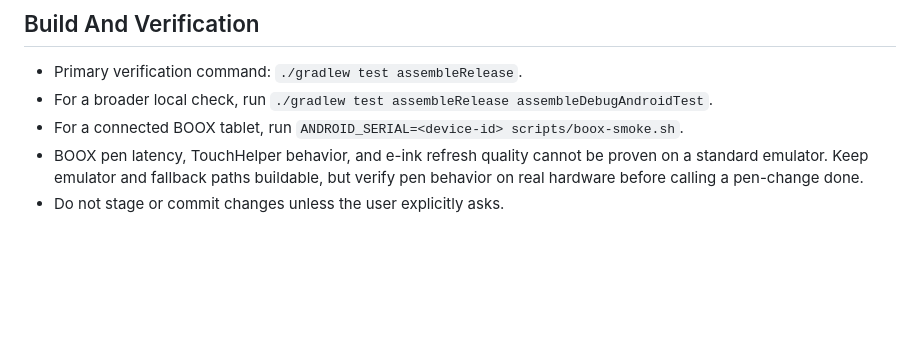
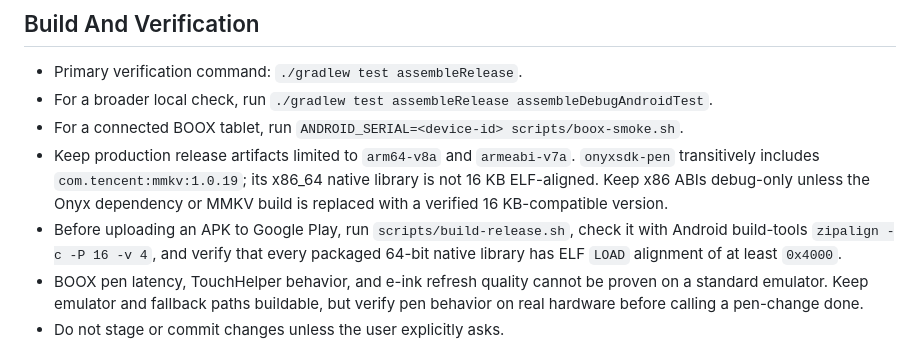
Before and after one commit to BoltAI/Inka, a Markdown page: AGENTS.md, the part around the change. GitHub-like rendering; blank space fills up the shorter version.

Commit message:
Document Play release alignment checks

```diff
--- a/AGENTS.md
+++ b/AGENTS.md
@@ -11,6 +11,8 @@
 - Primary verification command: `./gradlew test assembleRelease`.
 - For a broader local check, run `./gradlew test assembleRelease assembleDebugAndroidTest`.
 - For a connected BOOX tablet, run `ANDROID_SERIAL=<device-id> scripts/boox-smoke.sh`.
+- Keep production release artifacts limited to `arm64-v8a` and `armeabi-v7a`. `onyxsdk-pen` transitively includes `com.tencent:mmkv:1.0.19`; its x86_64 native library is not 16 KB ELF-aligned. Keep x86 ABIs debug-only unless the Onyx dependency or MMKV build is replaced with a verified 16 KB-compatible version.
+- Before uploading an APK to Google Play, run `scripts/build-release.sh`, check it with Android build-tools `zipalign -c -P 16 -v 4`, and verify that every packaged 64-bit native library has ELF `LOAD` alignment of at least `0x4000`.
 - BOOX pen latency, TouchHelper behavior, and e-ink refresh quality cannot be proven on a standard emulator. Keep emulator and fallback paths buildable, but verify pen behavior on real hardware before calling a pen-change done.
 - Do not stage or commit changes unless the user explicitly asks.
 
```
